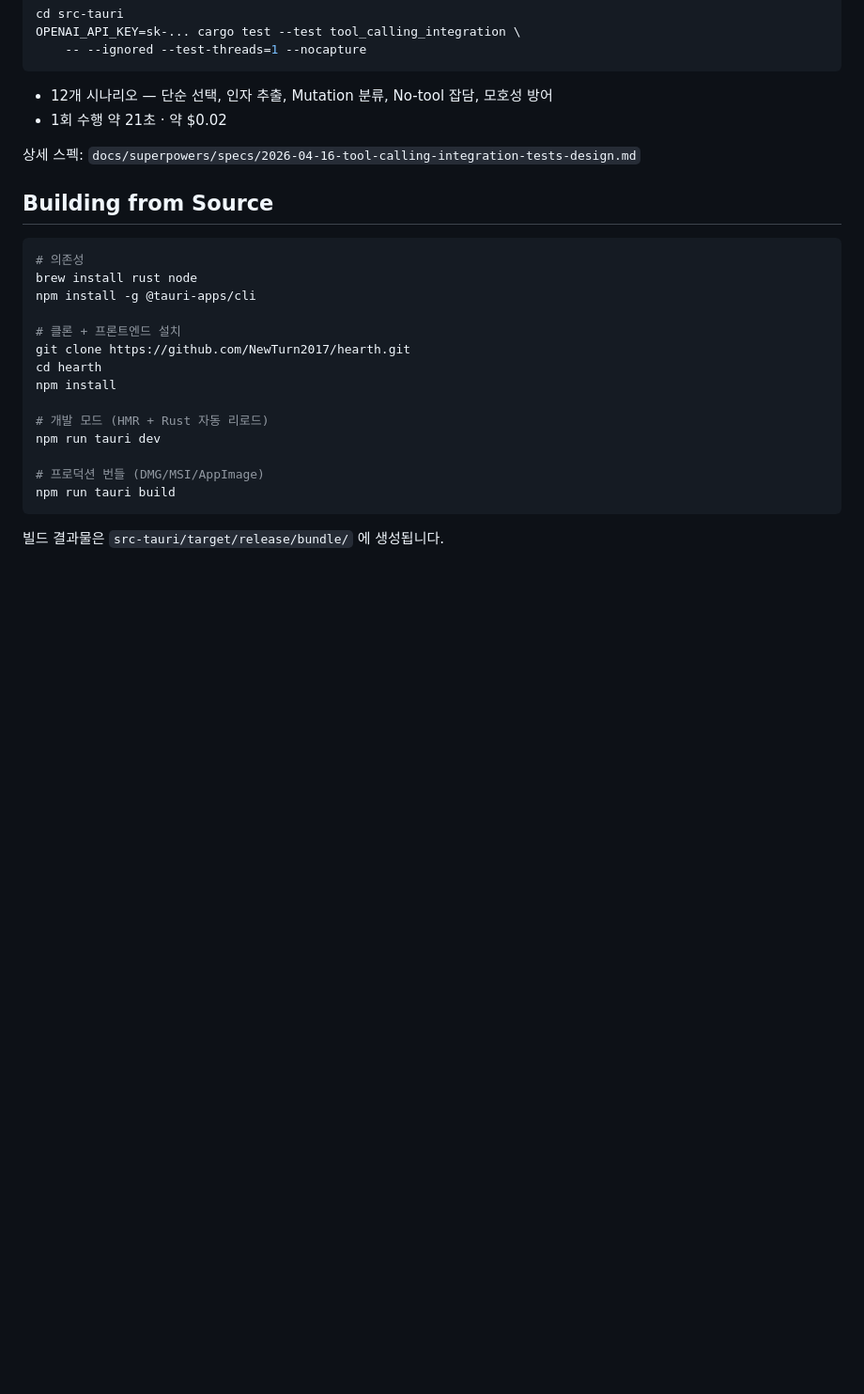
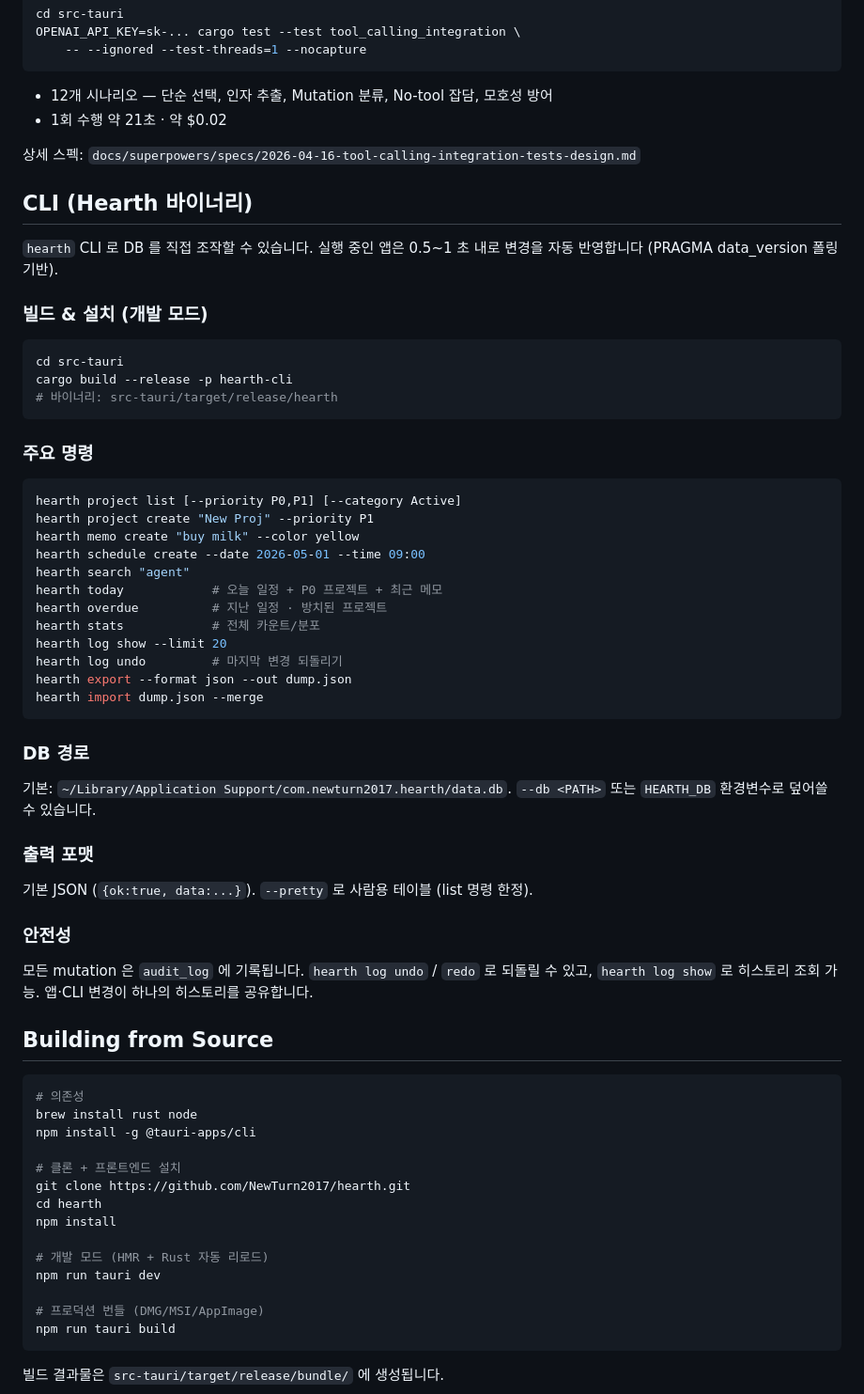
Before and after one commit to NewTurn2017/hearth, a Markdown page: README.md, the part around the change. Shown at 94% size. Drawn GitHub-style; blank space fills up the shorter version.

Commit message:
docs: CLI section in README + 0.7.0 entry in CHANGELOG

````diff
--- a/README.md
+++ b/README.md
@@ -184,6 +184,48 @@ OPENAI_API_KEY=sk-... cargo test --test tool_calling_integration \
 
 상세 스펙: `docs/superpowers/specs/2026-04-16-tool-calling-integration-tests-design.md`
 
+## CLI (Hearth 바이너리)
+
+`hearth` CLI 로 DB 를 직접 조작할 수 있습니다. 실행 중인 앱은 0.5~1 초 내로 변경을 자동 반영합니다 (PRAGMA data_version 폴링 기반).
+
+### 빌드 & 설치 (개발 모드)
+
+```bash
+cd src-tauri
+cargo build --release -p hearth-cli
+# 바이너리: src-tauri/target/release/hearth
+```
+
+### 주요 명령
+
+```bash
+hearth project list [--priority P0,P1] [--category Active]
+hearth project create "New Proj" --priority P1
+hearth memo create "buy milk" --color yellow
+hearth schedule create --date 2026-05-01 --time 09:00
+hearth search "agent"
+hearth today            # 오늘 일정 + P0 프로젝트 + 최근 메모
+hearth overdue          # 지난 일정 · 방치된 프로젝트
+hearth stats            # 전체 카운트/분포
+hearth log show --limit 20
+hearth log undo         # 마지막 변경 되돌리기
+hearth export --format json --out dump.json
+hearth import dump.json --merge
+```
+
+### DB 경로
+
+기본: `~/Library/Application Support/com.newturn2017.hearth/data.db`.
+`--db <PATH>` 또는 `HEARTH_DB` 환경변수로 덮어쓸 수 있습니다.
+
+### 출력 포맷
+
+기본 JSON (`{ok:true, data:...}`). `--pretty` 로 사람용 테이블 (list 명령 한정).
+
+### 안전성
+
+모든 mutation 은 `audit_log` 에 기록됩니다. `hearth log undo` / `redo` 로 되돌릴 수 있고, `hearth log show` 로 히스토리 조회 가능. 앱·CLI 변경이 하나의 히스토리를 공유합니다.
+
 ## Building from Source
 
 ```bash
````
Also changed, not shown: CHANGELOG.md (+15 -0 lines).
